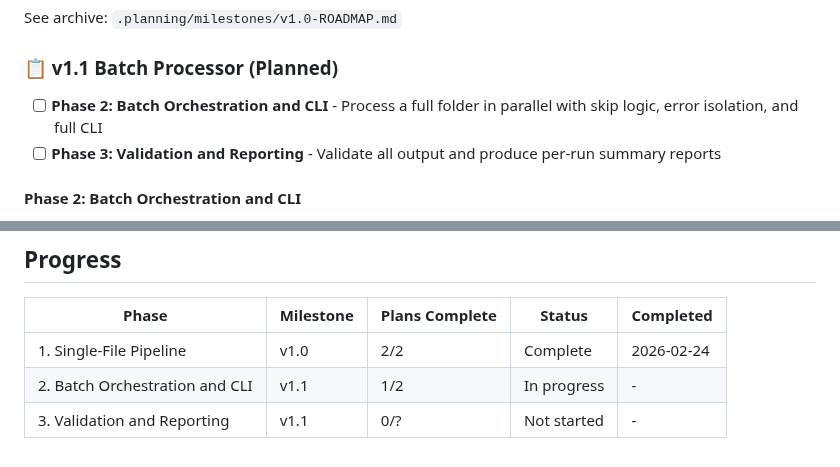
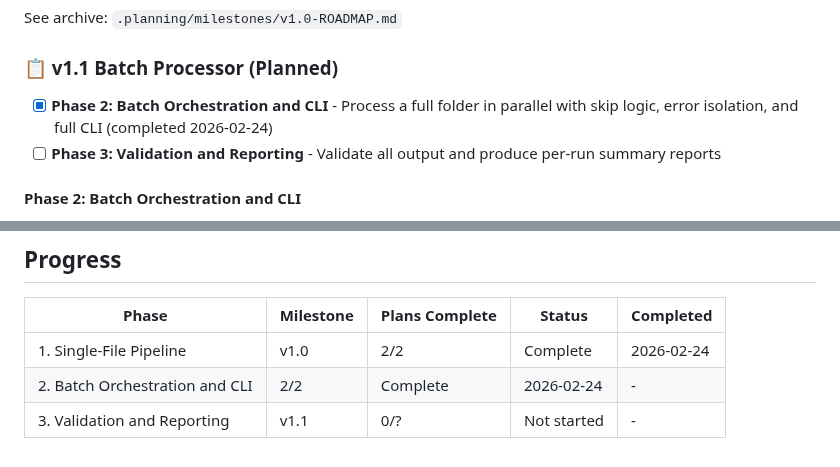
Before and after one commit to KI-ThULB/Zeitschriften-OCR, a Markdown page: .planning/ROADMAP.md, 2 parts joined by grey strips. Rendered like a GitHub page; folded sections open.

```diff
--- a/.planning/ROADMAP.md
+++ b/.planning/ROADMAP.md
@@ -18,7 +18,7 @@ See archive: `.planning/milestones/v1.0-ROADMAP.md`
 
 ### 📋 v1.1 Batch Processor (Planned)
 
-- [ ] **Phase 2: Batch Orchestration and CLI** - Process a full folder in parallel with skip logic, error isolation, and full CLI
+- [x] **Phase 2: Batch Orchestration and CLI** - Process a full folder in parallel with skip logic, error isolation, and full CLI (completed 2026-02-24)
 - [ ] **Phase 3: Validation and Reporting** - Validate all output and produce per-run summary reports
 
 #### Phase 2: Batch Orchestration and CLI
@@ -52,5 +52,5 @@ Plans:
 | Phase | Milestone | Plans Complete | Status | Completed |
 |-------|-----------|----------------|--------|-----------|
 | 1. Single-File Pipeline | v1.0 | 2/2 | Complete | 2026-02-24 |
-| 2. Batch Orchestration and CLI | v1.1 | 1/2 | In progress | - |
+| 2. Batch Orchestration and CLI | 2/2 | Complete   | 2026-02-24 | - |
 | 3. Validation and Reporting | v1.1 | 0/? | Not started | - |
```
Also changed, not shown: .planning/STATE.md (+14 -10 lines), 1 other file.
